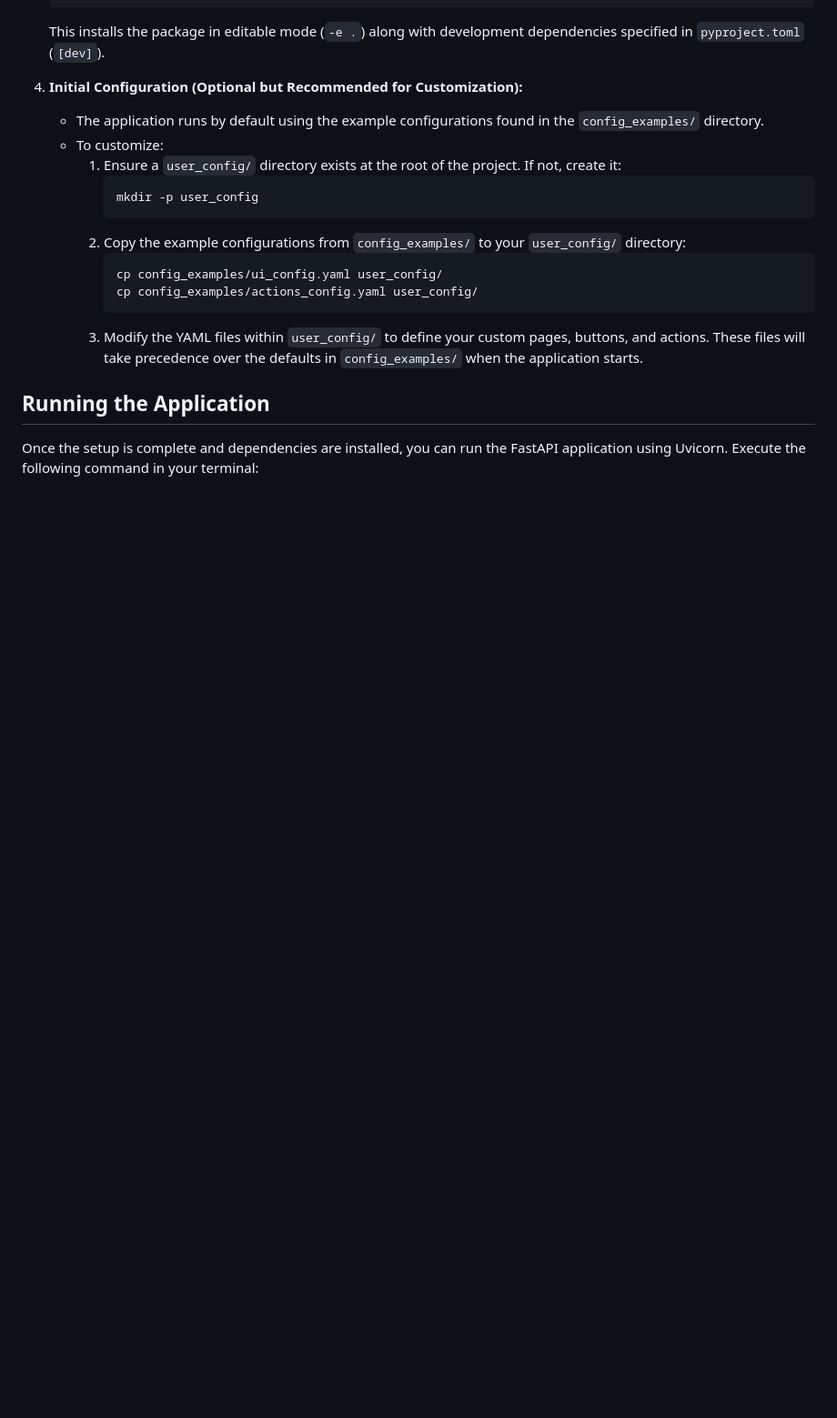
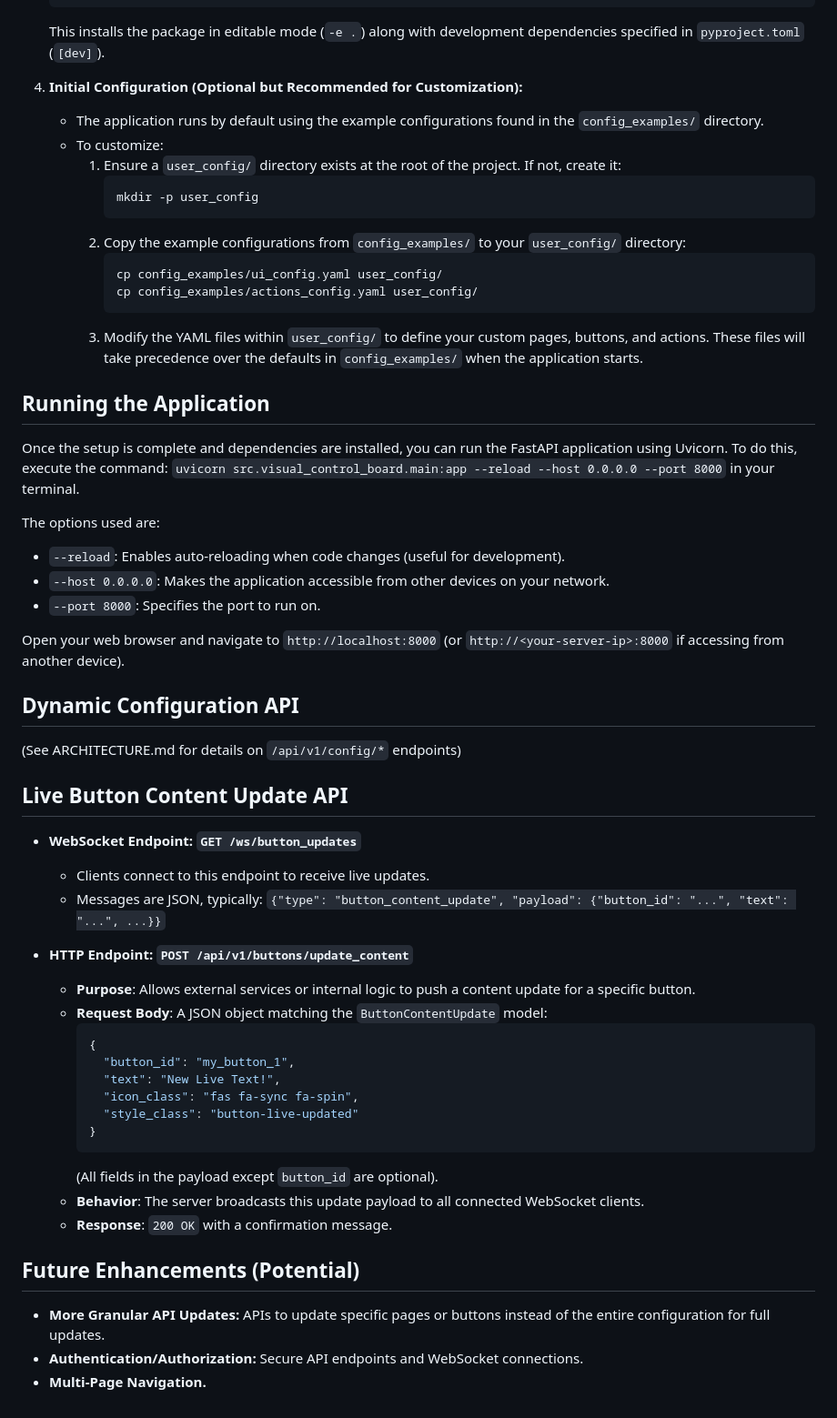
Before and after one commit to mattsta/actionboard, a Markdown page: README.md, the part around the change. Shown at 91% size. GitHub-like rendering; blank space fills up the shorter version.

Commit message:
docs: Fix uvicorn command format and expand run instructions

````diff
--- a/README.md
+++ b/README.md
@@ -69,5 +69,42 @@ For a detailed understanding of the project's components, data flow, and extensi
 
 ## Running the Application
 
-Once the setup is complete and dependencies are installed, you can run the FastAPI application using Uvicorn.
-Execute the following command in your terminal:
+Once the setup is complete and dependencies are installed, you can run the FastAPI application using Uvicorn. To do this, execute the command: `uvicorn src.visual_control_board.main:app --reload --host 0.0.0.0 --port 8000` in your terminal.
+
+The options used are:
+*   `--reload`: Enables auto-reloading when code changes (useful for development).
+*   `--host 0.0.0.0`: Makes the application accessible from other devices on your network.
+*   `--port 8000`: Specifies the port to run on.
+
+Open your web browser and navigate to `http://localhost:8000` (or `http://<your-server-ip>:8000` if accessing from another device).
+
+## Dynamic Configuration API
+
+(See ARCHITECTURE.md for details on `/api/v1/config/*` endpoints)
+
+## Live Button Content Update API
+
+*   **WebSocket Endpoint: `GET /ws/button_updates`**
+    *   Clients connect to this endpoint to receive live updates.
+    *   Messages are JSON, typically: `{"type": "button_content_update", "payload": {"button_id": "...", "text": "...", ...}}`
+
+*   **HTTP Endpoint: `POST /api/v1/buttons/update_content`**
+    *   **Purpose**: Allows external services or internal logic to push a content update for a specific button.
+    *   **Request Body**: A JSON object matching the `ButtonContentUpdate` model:
+        ```json
+        {
+          "button_id": "my_button_1",
+          "text": "New Live Text!",
+          "icon_class": "fas fa-sync fa-spin",
+          "style_class": "button-live-updated"
+        }
+        ```
+        (All fields in the payload except `button_id` are optional).
+    *   **Behavior**: The server broadcasts this update payload to all connected WebSocket clients.
+    *   **Response**: `200 OK` with a confirmation message.
+
+## Future Enhancements (Potential)
+
+*   **More Granular API Updates:** APIs to update specific pages or buttons instead of the entire configuration for full updates.
+*   **Authentication/Authorization:** Secure API endpoints and WebSocket connections.
+*   **Multi-Page Navigation.**
````
